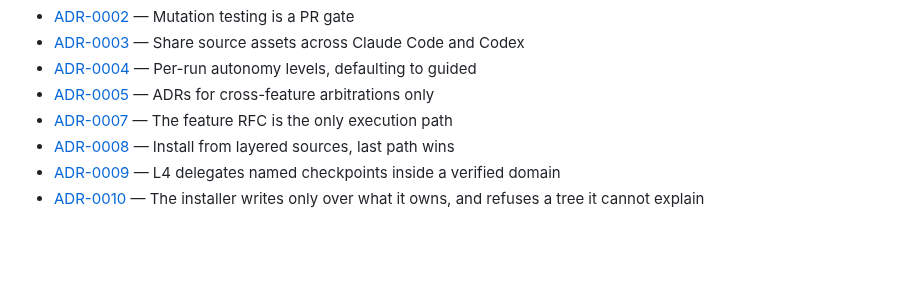
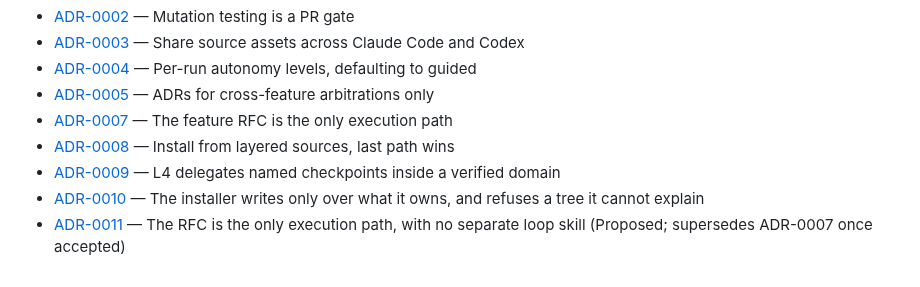
Before and after one commit to dohrm/claude-rules, a Markdown page: docs/ARCHITECTURE.md, the part around the change. Drawn GitHub-style; blank space fills up the shorter version.

Commit message:
docs(adr): propose ADR-0011 — the RFC is the only execution path, no loop skill

```diff
--- a/docs/ARCHITECTURE.md
+++ b/docs/ARCHITECTURE.md
@@ -94,3 +94,4 @@ lives in `.work/<slug>/` and is committed (`rules/product/documents.md`).
 - [ADR-0008](./adr/0008-layered-sources.md) — Install from layered sources, last path wins
 - [ADR-0009](./adr/0009-l4-delegated-checkpoints.md) — L4 delegates named checkpoints inside a verified domain
 - [ADR-0010](./adr/0010-installer-refuses-unexplained-tree.md) — The installer writes only over what it owns, and refuses a tree it cannot explain
+- [ADR-0011](./adr/0011-rfc-only-path-no-loop.md) — The RFC is the only execution path, with no separate loop skill (Proposed; supersedes ADR-0007 once accepted)
```
Also changed, not shown: docs/adr/0011-rfc-only-path-no-loop.md (added, +48 -0 lines).
